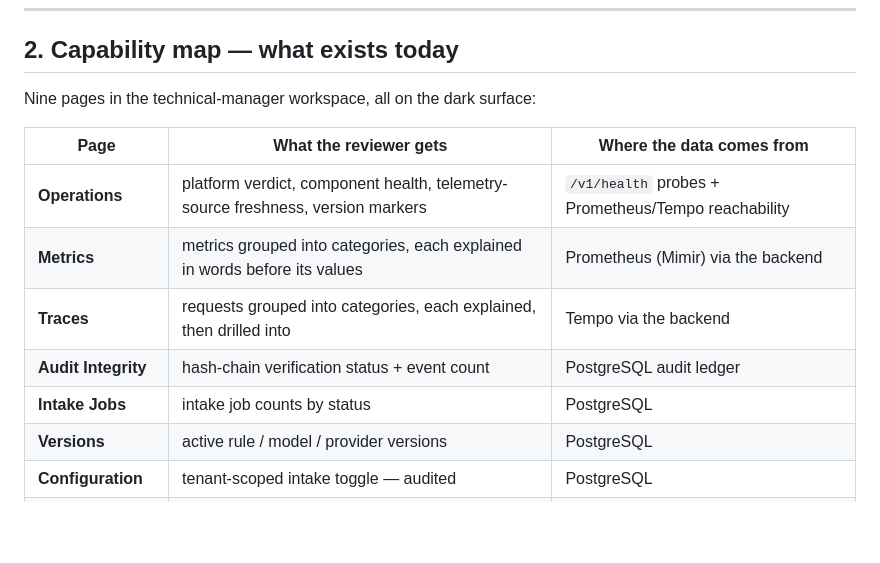
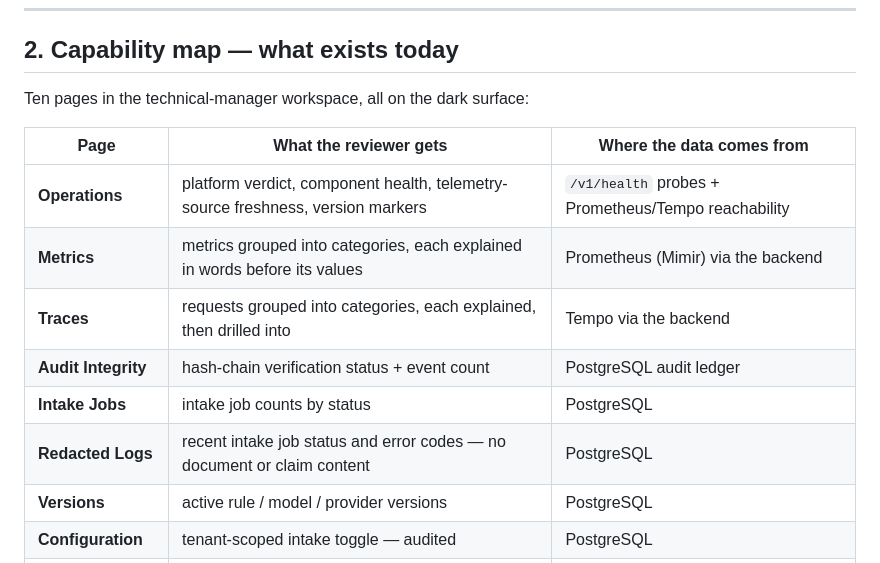
Before and after one commit to OussemaHarrabi/ClaimGuard, a Markdown page: docs/ops-p2-explain.md, the part around one of its changes. Drawn GitHub-style; blank space fills up the shorter version.

```diff
--- a/docs/ops-p2-explain.md
+++ b/docs/ops-p2-explain.md
@@ -31,7 +31,7 @@ behind our API, never a screen the reviewer has to learn.
 
 ## 2. Capability map — what exists today
 
-Nine pages in the technical-manager workspace, all on the dark surface:
+Ten pages in the technical-manager workspace, all on the dark surface:
 
 | Page | What the reviewer gets | Where the data comes from |
 |---|---|---|
@@ -40,6 +40,7 @@ Nine pages in the technical-manager workspace, all on the dark surface:
 | **Traces** | requests grouped into categories, each explained, then drilled into | Tempo via the backend |
 | **Audit Integrity** | hash-chain verification status + event count | PostgreSQL audit ledger |
 | **Intake Jobs** | intake job counts by status | PostgreSQL |
+| **Redacted Logs** | recent intake job status and error codes — no document or claim content | PostgreSQL |
 | **Versions** | active rule / model / provider versions | PostgreSQL |
 | **Configuration** | tenant-scoped intake toggle — audited | PostgreSQL |
 | **Platform Activity** | who did what, in which area, with what outcome — filterable, live | PostgreSQL (real actor columns) |
```
Also changed, not shown: other parts of docs/ops-p2-explain.md (+51 -0 lines).
